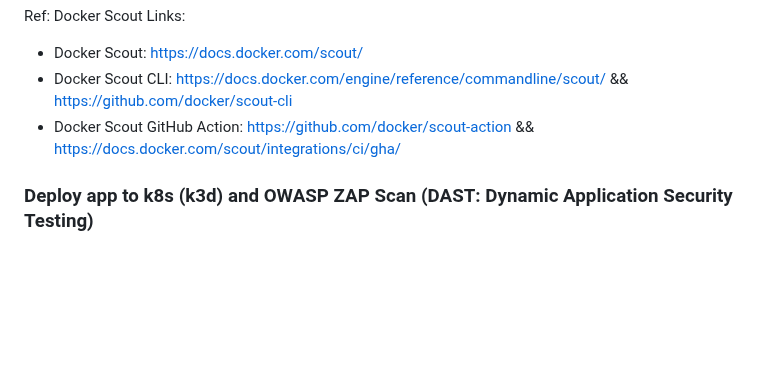
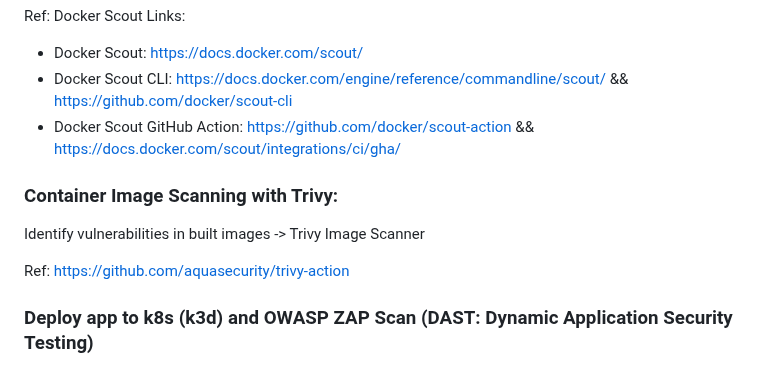
Before and after one commit to adavarski/DevSecOps-GitHub-Actions-node-app, a Markdown page: README.md, the part around the change. GitHub-like rendering; blank space fills up the shorter version.

```diff
--- a/README.md
+++ b/README.md
@@ -30,6 +30,11 @@ Ref: Docker Scout Links:
 - Docker Scout: https://docs.docker.com/scout/
 - Docker Scout CLI: https://docs.docker.com/engine/reference/commandline/scout/ && https://github.com/docker/scout-cli
 - Docker Scout GitHub Action: https://github.com/docker/scout-action && https://docs.docker.com/scout/integrations/ci/gha/
+
+### Container Image Scanning with Trivy:
+Identify vulnerabilities in built images -> Trivy Image Scanner
+
+Ref: https://github.com/aquasecurity/trivy-action
 
 ### Deploy app to k8s (k3d) and OWASP ZAP Scan (DAST: Dynamic Application Security Testing)
 
```
